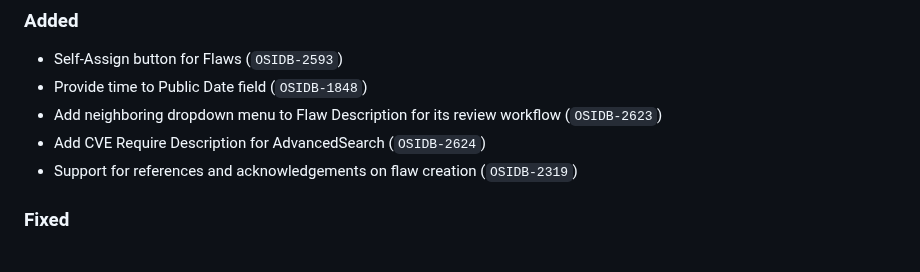
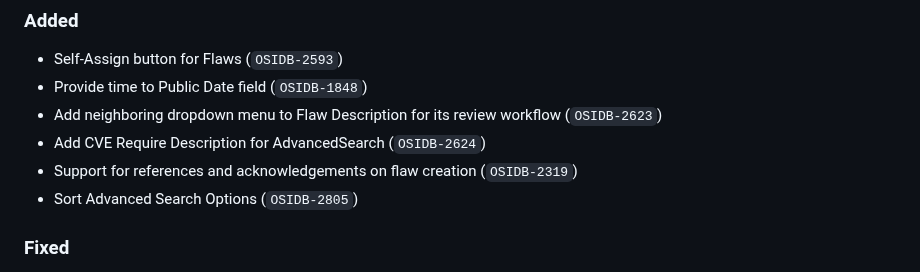
Before and after one commit to RedHatProductSecurity/osim, a Markdown page: CHANGELOG.md, the part around the change. Drawn GitHub-style.

Commit message:
Update Changelog

```diff
--- a/CHANGELOG.md
+++ b/CHANGELOG.md
@@ -7,6 +7,7 @@
 * Add neighboring dropdown menu to Flaw Description for its review workflow (`OSIDB-2623`)
 * Add CVE Require Description for AdvancedSearch (`OSIDB-2624`)
 * Support for references and acknowledgements on flaw creation (`OSIDB-2319`)
+* Sort Advanced Search Options (`OSIDB-2805`)
 
 ### Fixed
 * The session is now shared across tabs
```
